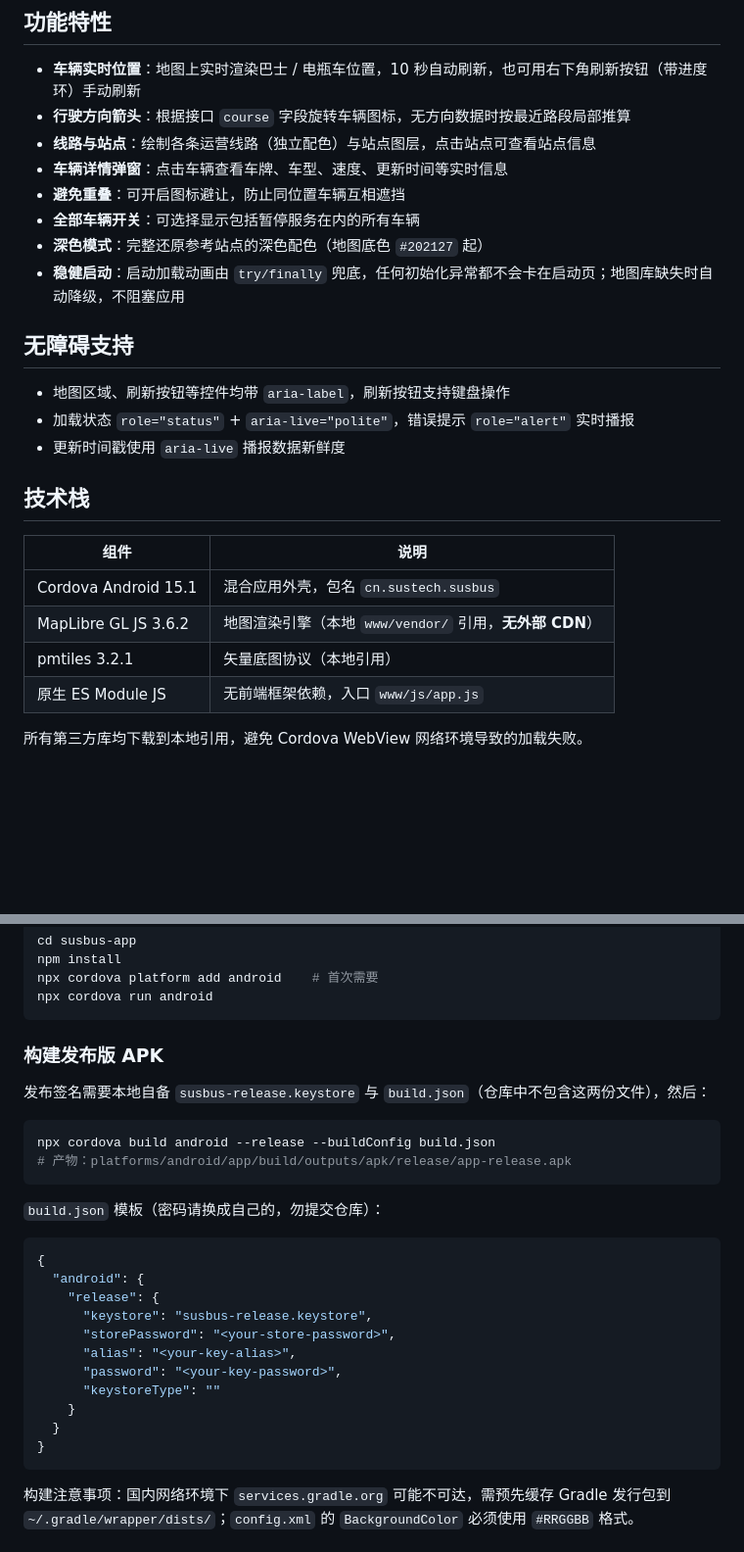
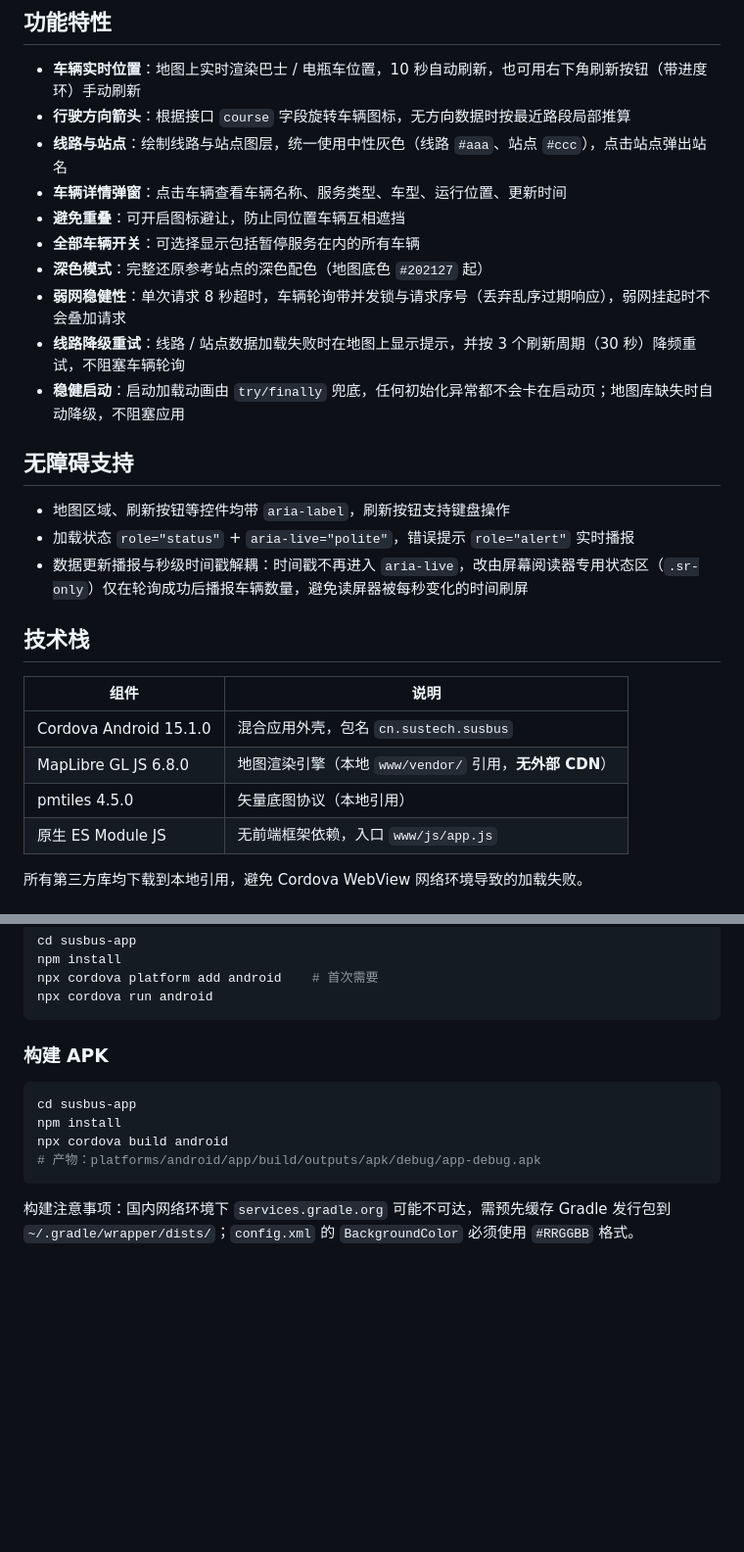
Before and after one commit to BryanFangTY/SUSBUS, a Markdown page: README.md, 2 parts joined by grey strips. Shown at 98% size. GitHub-like rendering; blank space fills up the shorter version.

Commit message:
让 README 与当前实现一致
修正 vendor 库版本（MapLibre 6.8.0 / pmtiles 4.5.0）与线路、详情弹窗的真实行为描述；补充请求超时、并发锁、线路降级重试和无障碍播报解耦；构建章节简化为通用构建步骤。

````diff
--- a/README.md
+++ b/README.md
@@ -8,26 +8,28 @@ SUSBUS 是一款 Android 应用（APK），在深色模式地图上实时展示
 
 - **车辆实时位置**：地图上实时渲染巴士 / 电瓶车位置，10 秒自动刷新，也可用右下角刷新按钮（带进度环）手动刷新
 - **行驶方向箭头**：根据接口 `course` 字段旋转车辆图标，无方向数据时按最近路段局部推算
-- **线路与站点**：绘制各条运营线路（独立配色）与站点图层，点击站点可查看站点信息
-- **车辆详情弹窗**：点击车辆查看车牌、车型、速度、更新时间等实时信息
+- **线路与站点**：绘制线路与站点图层，统一使用中性灰色（线路 `#aaa`、站点 `#ccc`），点击站点弹出站名
+- **车辆详情弹窗**：点击车辆查看车辆名称、服务类型、车型、运行位置、更新时间
 - **避免重叠**：可开启图标避让，防止同位置车辆互相遮挡
 - **全部车辆开关**：可选择显示包括暂停服务在内的所有车辆
 - **深色模式**：完整还原参考站点的深色配色（地图底色 `#202127` 起）
+- **弱网稳健性**：单次请求 8 秒超时，车辆轮询带并发锁与请求序号（丢弃乱序过期响应），弱网挂起时不会叠加请求
+- **线路降级重试**：线路 / 站点数据加载失败时在地图上显示提示，并按 3 个刷新周期（30 秒）降频重试，不阻塞车辆轮询
 - **稳健启动**：启动加载动画由 `try/finally` 兜底，任何初始化异常都不会卡在启动页；地图库缺失时自动降级，不阻塞应用
 
 ## 无障碍支持
 
 - 地图区域、刷新按钮等控件均带 `aria-label`，刷新按钮支持键盘操作
 - 加载状态 `role="status"` + `aria-live="polite"`，错误提示 `role="alert"` 实时播报
-- 更新时间戳使用 `aria-live` 播报数据新鲜度
+- 数据更新播报与秒级时间戳解耦：时间戳不再进入 `aria-live`，改由屏幕阅读器专用状态区（`.sr-only`）仅在轮询成功后播报车辆数量，避免读屏器被每秒变化的时间刷屏
 
 ## 技术栈
 
 | 组件 | 说明 |
 | --- | --- |
-| Cordova Android 15.1 | 混合应用外壳，包名 `cn.sustech.susbus` |
-| MapLibre GL JS 3.6.2 | 地图渲染引擎（本地 `www/vendor/` 引用，**无外部 CDN**） |
-| pmtiles 3.2.1 | 矢量底图协议（本地引用） |
+| Cordova Android 15.1.0 | 混合应用外壳，包名 `cn.sustech.susbus` |
+| MapLibre GL JS 6.8.0 | 地图渲染引擎（本地 `www/vendor/` 引用，**无外部 CDN**） |
+| pmtiles 4.5.0 | 矢量底图协议（本地引用） |
 | 原生 ES Module JS | 无前端框架依赖，入口 `www/js/app.js` |
 
 所有第三方库均下载到本地引用，避免 Cordova WebView 网络环境导致的加载失败。
@@ -67,29 +69,13 @@ npx cordova platform add android    # 首次需要
 npx cordova run android
 ```
 
-### 构建发布版 APK
-
-发布签名需要本地自备 `susbus-release.keystore` 与 `build.json`（仓库中不包含这两份文件），然后：
+### 构建 APK
 
 ```powershell
-npx cordova build android --release --buildConfig build.json
-# 产物：platforms/android/app/build/outputs/apk/release/app-release.apk
-```
-
-`build.json` 模板（密码请换成自己的，勿提交仓库）：
-
-```json
-{
-  "android": {
-    "release": {
-      "keystore": "susbus-release.keystore",
-      "storePassword": "<your-store-password>",
-      "alias": "<your-key-alias>",
-      "password": "<your-key-password>",
-      "keystoreType": ""
-    }
-  }
-}
+cd susbus-app
+npm install
+npx cordova build android
+# 产物：platforms/android/app/build/outputs/apk/debug/app-debug.apk
 ```
 
 构建注意事项：国内网络环境下 `services.gradle.org` 可能不可达，需预先缓存 Gradle 发行包到 `~/.gradle/wrapper/dists/`；`config.xml` 的 `BackgroundColor` 必须使用 `#RRGGBB` 格式。
````
